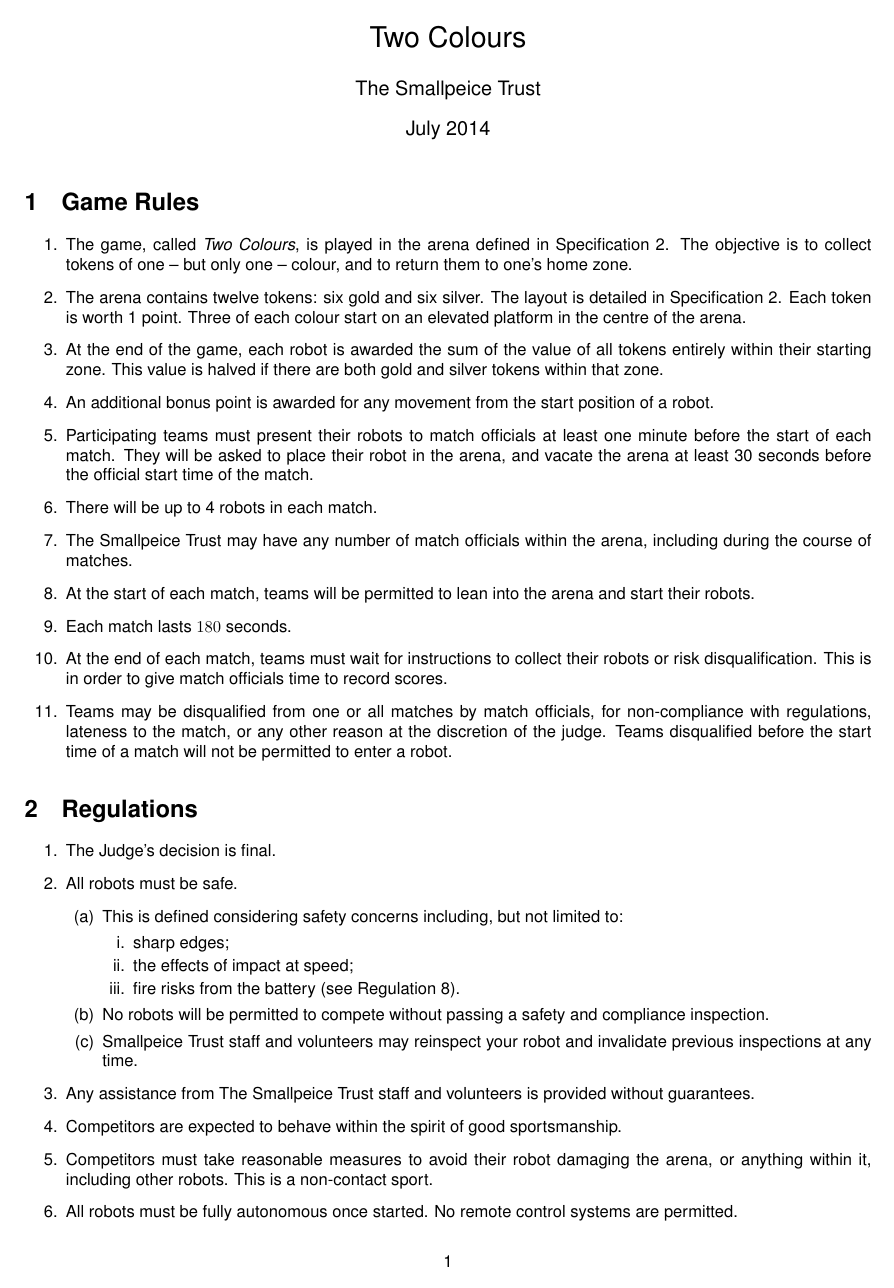
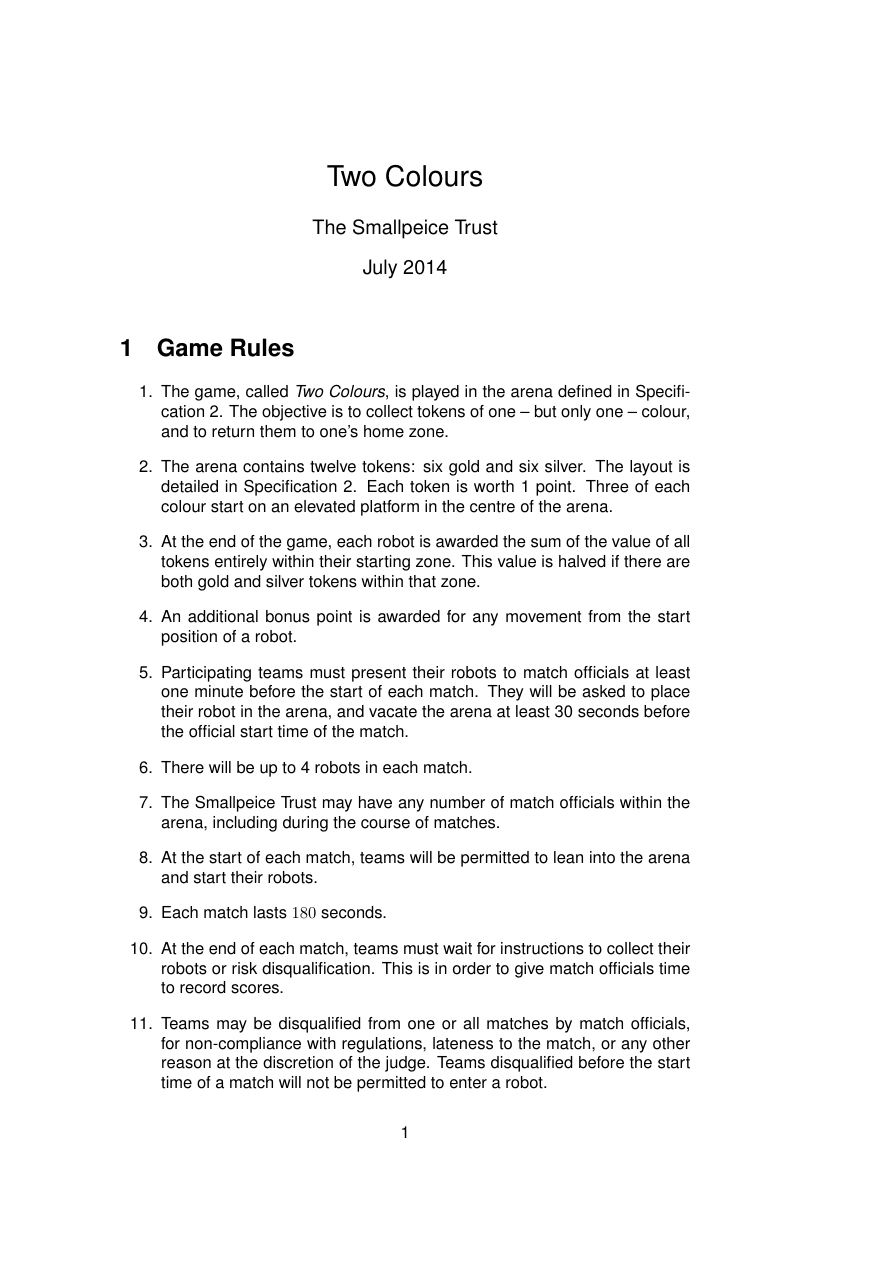
Before and after one commit to sourcebots/smallpeice-rules, a LaTeX document (rules.tex): page 1 of 4 before the commit and page 1 of 5 after it. Compiled offline with pdfLaTeX.

Commit message:
Re-expand the margins

```diff
--- a/rules.tex
+++ b/rules.tex
@@ -4,7 +4,7 @@
 \usepackage{siunitx}
 \usepackage{booktabs}
 \usepackage{rotating}
-\usepackage[margin=1.5cm]{geometry}
+%\usepackage[margin=1.5cm]{geometry}
 
 \newcommand{\org}{The Smallpeice Trust\xspace}
 \newcommand{\staff}{Smallpeice Trust staff and volunteers\xspace}
```
